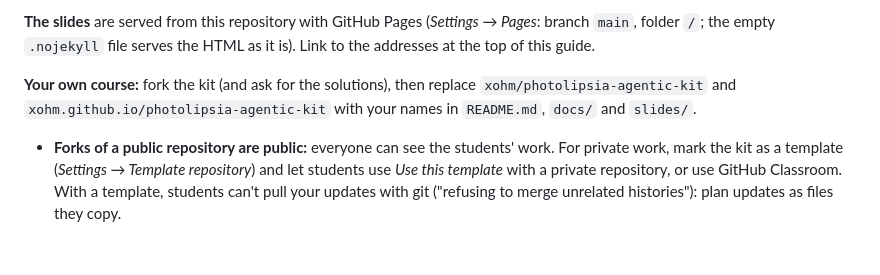
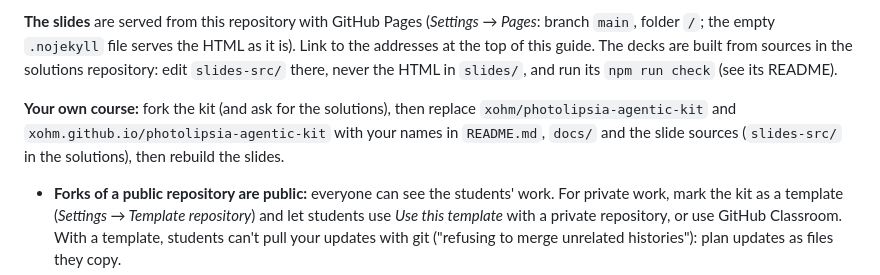
Before and after one commit to xohm/photolipsia-agentic-kit, a Markdown page: docs/teacher-setup.md, the part around the change. GitHub-like rendering; blank space fills up the shorter version.

Commit message:
Teacher setup: where the slide sources are
Co-Authored-By: Claude Opus 5.5 <noreply@anthropic.com>

```diff
--- a/docs/teacher-setup.md
+++ b/docs/teacher-setup.md
@@ -240,10 +240,12 @@ student docs say `git merge --abort` and ask you.
 
 **The slides** are served from this repository with GitHub Pages (*Settings → Pages*: branch
 `main`, folder `/`; the empty `.nojekyll` file serves the HTML as it is). Link to the addresses at
-the top of this guide.
+the top of this guide. The decks are built from sources in the solutions repository: edit
+`slides-src/` there, never the HTML in `slides/`, and run its `npm run check` (see its README).
 
 **Your own course:** fork the kit (and ask for the solutions), then replace `xohm/photolipsia-agentic-kit`
-and `xohm.github.io/photolipsia-agentic-kit` with your names in `README.md`, `docs/` and `slides/`.
+and `xohm.github.io/photolipsia-agentic-kit` with your names in `README.md`, `docs/` and the slide
+sources (`slides-src/` in the solutions), then rebuild the slides.
 
 - **Forks of a public repository are public:** everyone can see the students' work. For private
   work, mark the kit as a template (*Settings → Template repository*) and let students use
```
